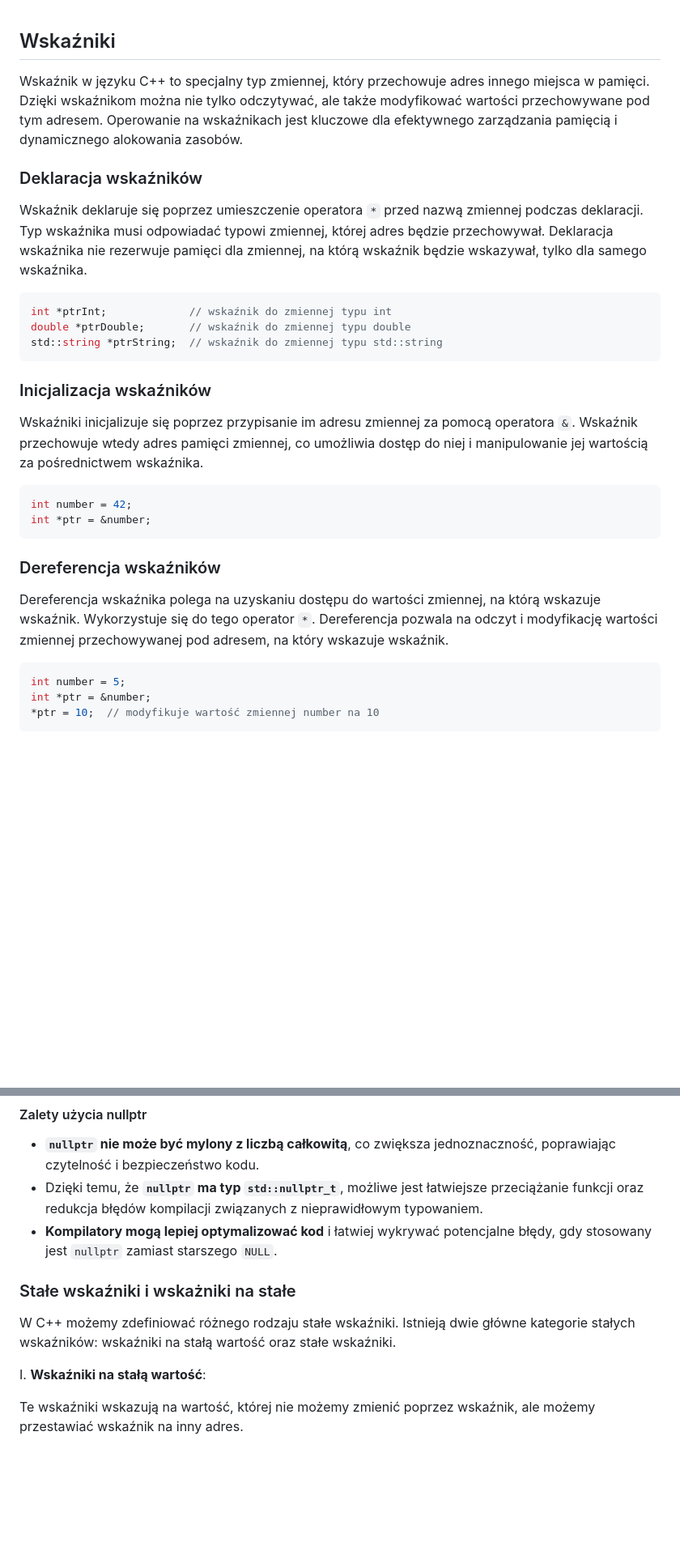
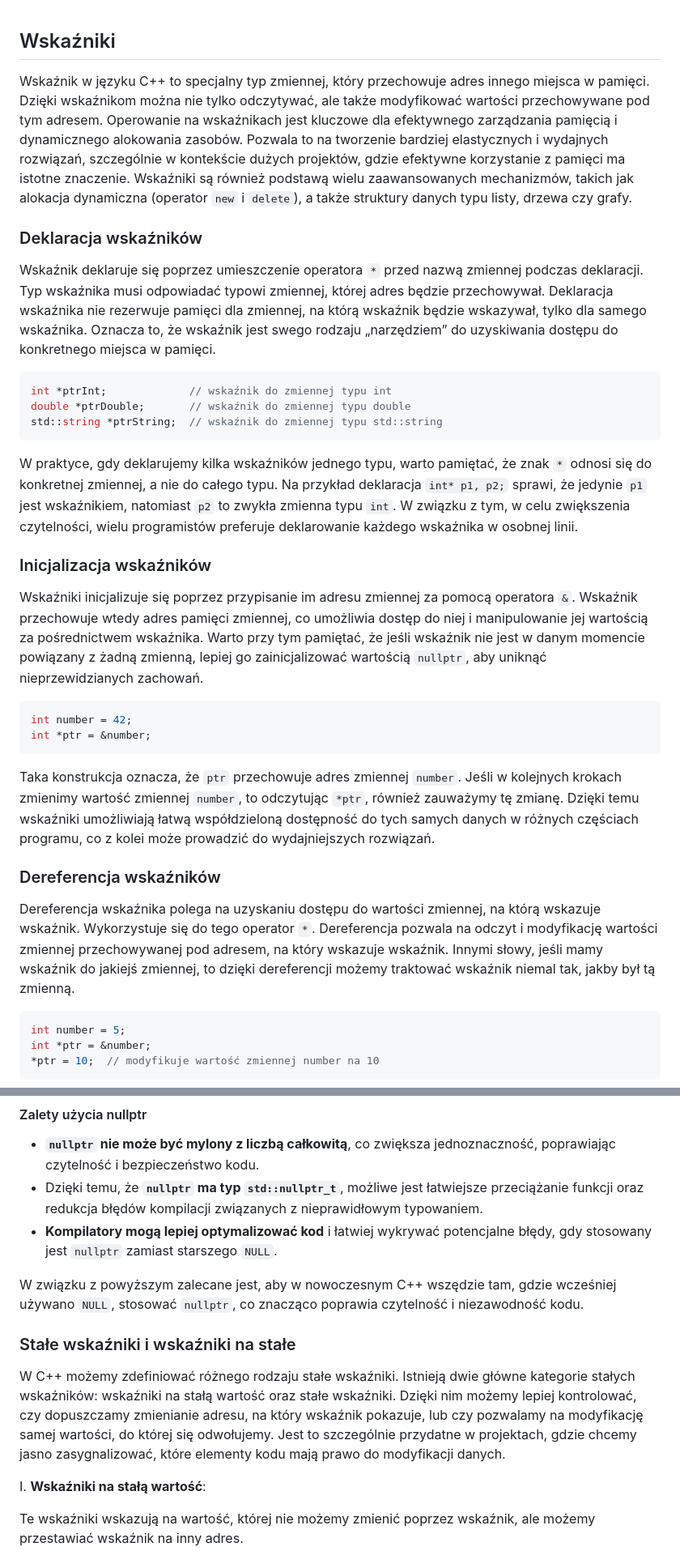
Before and after one commit to djeada/Od-C-do-Cpp, a Markdown page: notatki/11_wskazniki.md, 2 parts joined by grey strips. Shown at 81% size. GitHub-like rendering; blank space fills up the shorter version.

````diff
--- a/notatki/11_wskazniki.md
+++ b/notatki/11_wskazniki.md
@@ -1,10 +1,10 @@
 ## Wskaźniki
 
-Wskaźnik w języku C++ to specjalny typ zmiennej, który przechowuje adres innego miejsca w pamięci. Dzięki wskaźnikom można nie tylko odczytywać, ale także modyfikować wartości przechowywane pod tym adresem. Operowanie na wskaźnikach jest kluczowe dla efektywnego zarządzania pamięcią i dynamicznego alokowania zasobów.
+Wskaźnik w języku C++ to specjalny typ zmiennej, który przechowuje adres innego miejsca w pamięci. Dzięki wskaźnikom można nie tylko odczytywać, ale także modyfikować wartości przechowywane pod tym adresem. Operowanie na wskaźnikach jest kluczowe dla efektywnego zarządzania pamięcią i dynamicznego alokowania zasobów. Pozwala to na tworzenie bardziej elastycznych i wydajnych rozwiązań, szczególnie w kontekście dużych projektów, gdzie efektywne korzystanie z pamięci ma istotne znaczenie. Wskaźniki są również podstawą wielu zaawansowanych mechanizmów, takich jak alokacja dynamiczna (operator `new` i `delete`), a także struktury danych typu listy, drzewa czy grafy.
 
 ### Deklaracja wskaźników
 
-Wskaźnik deklaruje się poprzez umieszczenie operatora `*` przed nazwą zmiennej podczas deklaracji. Typ wskaźnika musi odpowiadać typowi zmiennej, której adres będzie przechowywał. Deklaracja wskaźnika nie rezerwuje pamięci dla zmiennej, na którą wskaźnik będzie wskazywał, tylko dla samego wskaźnika.
+Wskaźnik deklaruje się poprzez umieszczenie operatora `*` przed nazwą zmiennej podczas deklaracji. Typ wskaźnika musi odpowiadać typowi zmiennej, której adres będzie przechowywał. Deklaracja wskaźnika nie rezerwuje pamięci dla zmiennej, na którą wskaźnik będzie wskazywał, tylko dla samego wskaźnika. Oznacza to, że wskaźnik jest swego rodzaju „narzędziem” do uzyskiwania dostępu do konkretnego miejsca w pamięci.
 
 ```c++
 int *ptrInt;             // wskaźnik do zmiennej typu int
@@ -12,18 +12,22 @@ double *ptrDouble;       // wskaźnik do zmiennej typu double
 std::string *ptrString;  // wskaźnik do zmiennej typu std::string
 ```
 
+W praktyce, gdy deklarujemy kilka wskaźników jednego typu, warto pamiętać, że znak `*` odnosi się do konkretnej zmiennej, a nie do całego typu. Na przykład deklaracja `int* p1, p2;` sprawi, że jedynie `p1` jest wskaźnikiem, natomiast `p2` to zwykła zmienna typu `int`. W związku z tym, w celu zwiększenia czytelności, wielu programistów preferuje deklarowanie każdego wskaźnika w osobnej linii.
+
 ### Inicjalizacja wskaźników
 
-Wskaźniki inicjalizuje się poprzez przypisanie im adresu zmiennej za pomocą operatora `&`. Wskaźnik przechowuje wtedy adres pamięci zmiennej, co umożliwia dostęp do niej i manipulowanie jej wartością za pośrednictwem wskaźnika.
+Wskaźniki inicjalizuje się poprzez przypisanie im adresu zmiennej za pomocą operatora `&`. Wskaźnik przechowuje wtedy adres pamięci zmiennej, co umożliwia dostęp do niej i manipulowanie jej wartością za pośrednictwem wskaźnika. Warto przy tym pamiętać, że jeśli wskaźnik nie jest w danym momencie powiązany z żadną zmienną, lepiej go zainicjalizować wartością `nullptr`, aby uniknąć nieprzewidzianych zachowań.
 
 ```c++
 int number = 42;
 int *ptr = &number;
 ```
 
+Taka konstrukcja oznacza, że `ptr` przechowuje adres zmiennej `number`. Jeśli w kolejnych krokach zmienimy wartość zmiennej `number`, to odczytując `*ptr`, również zauważymy tę zmianę. Dzięki temu wskaźniki umożliwiają łatwą współdzieloną dostępność do tych samych danych w różnych częściach programu, co z kolei może prowadzić do wydajniejszych rozwiązań.
+
 ### Dereferencja wskaźników
 
-Dereferencja wskaźnika polega na uzyskaniu dostępu do wartości zmiennej, na którą wskazuje wskaźnik. Wykorzystuje się do tego operator `*`. Dereferencja pozwala na odczyt i modyfikację wartości zmiennej przechowywanej pod adresem, na który wskazuje wskaźnik.
+Dereferencja wskaźnika polega na uzyskaniu dostępu do wartości zmiennej, na którą wskazuje wskaźnik. Wykorzystuje się do tego operator `*`. Dereferencja pozwala na odczyt i modyfikację wartości zmiennej przechowywanej pod adresem, na który wskazuje wskaźnik. Innymi słowy, jeśli mamy wskaźnik do jakiejś zmiennej, to dzięki dereferencji możemy traktować wskaźnik niemal tak, jakby był tą zmienną.
 
 ```c++
 int number = 5;
@@ -124,9 +133,11 @@ if (a_ptr == nullptr) {
 - Dzięki temu, że **`nullptr` ma typ `std::nullptr_t`**, możliwe jest łatwiejsze przeciążanie funkcji oraz redukcja błędów kompilacji związanych z nieprawidłowym typowaniem.
 - **Kompilatory mogą lepiej optymalizować kod** i łatwiej wykrywać potencjalne błędy, gdy stosowany jest `nullptr` zamiast starszego `NULL`.
 
-### Stałe wskaźniki i wskażniki na stałe
+W związku z powyższym zalecane jest, aby w nowoczesnym C++ wszędzie tam, gdzie wcześniej używano `NULL`, stosować `nullptr`, co znacząco poprawia czytelność i niezawodność kodu.
 
-W C++ możemy zdefiniować różnego rodzaju stałe wskaźniki. Istnieją dwie główne kategorie stałych wskaźników: wskaźniki na stałą wartość oraz stałe wskaźniki.
+### Stałe wskaźniki i wskaźniki na stałe
+
+W C++ możemy zdefiniować różnego rodzaju stałe wskaźniki. Istnieją dwie główne kategorie stałych wskaźników: wskaźniki na stałą wartość oraz stałe wskaźniki. Dzięki nim możemy lepiej kontrolować, czy dopuszczamy zmienianie adresu, na który wskaźnik pokazuje, lub czy pozwalamy na modyfikację samej wartości, do której się odwołujemy. Jest to szczególnie przydatne w projektach, gdzie chcemy jasno zasygnalizować, które elementy kodu mają prawo do modyfikacji danych.
 
 I. **Wskaźniki na stałą wartość**:
 
````
Also changed, not shown: other parts of notatki/11_wskazniki.md (+21 -8 lines).
